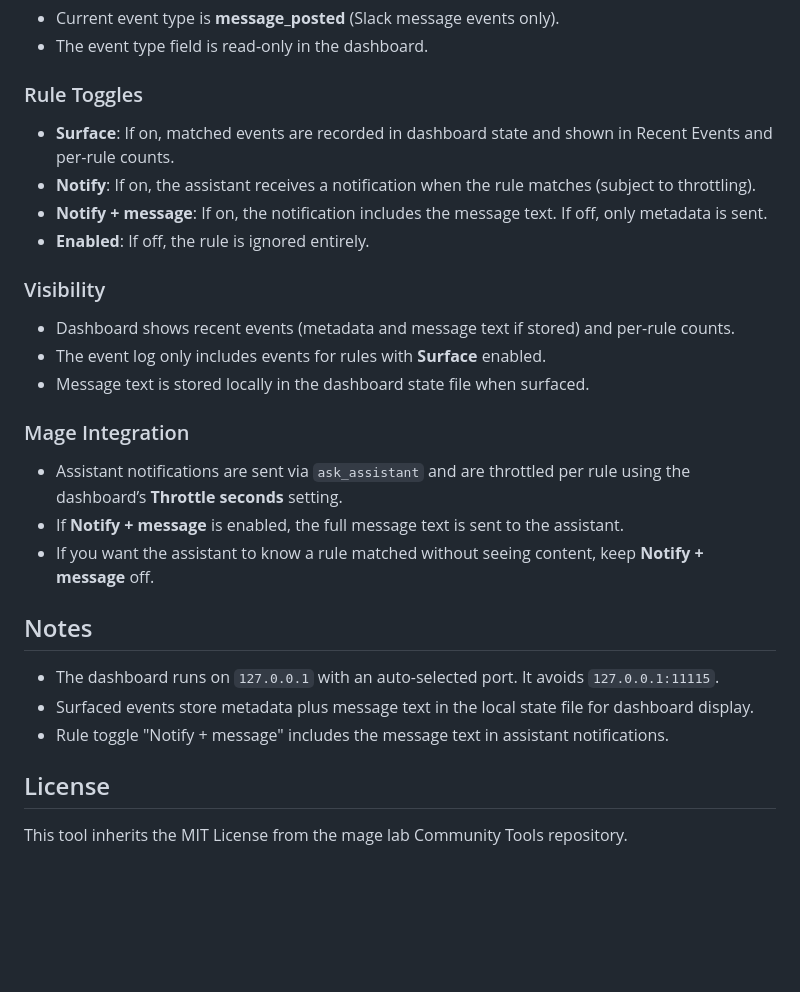
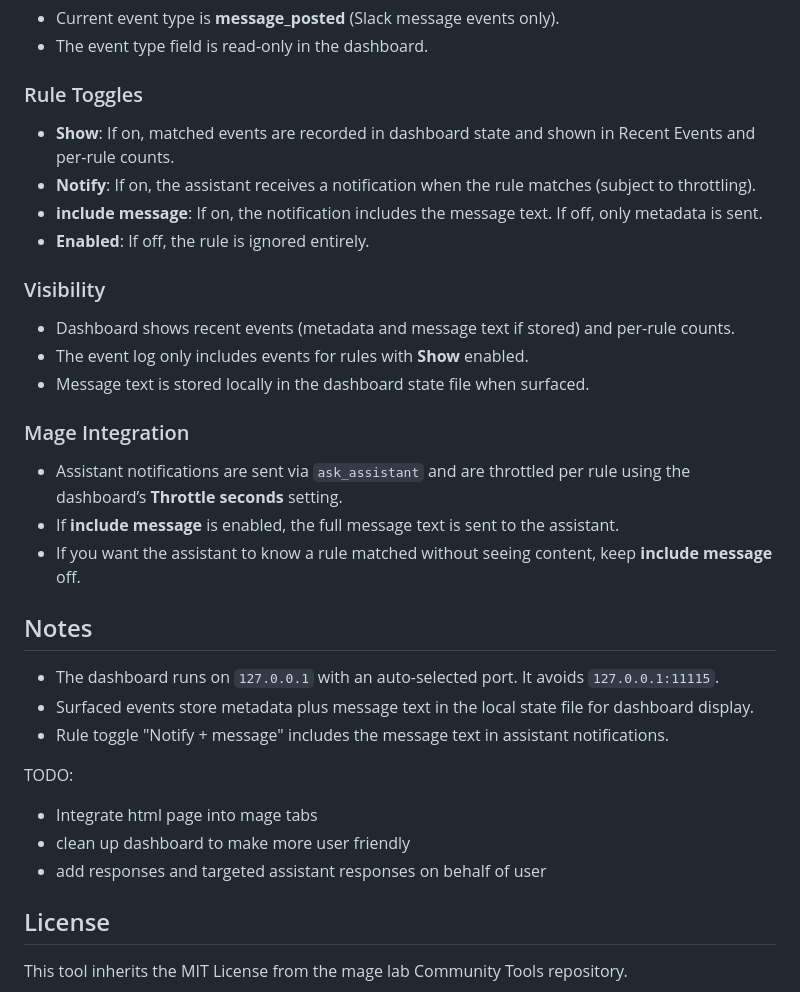
Before and after one commit to Sapient-Artifice/mage-lab-community-tools, a Markdown page: mage-Slack/README.md, the part around the change. Drawn GitHub-style; blank space fills up the shorter version.

```diff
--- a/mage-Slack/README.md
+++ b/mage-Slack/README.md
@@ -122,25 +122,31 @@ SLACK_MAGE_API_TOKEN=your-local-dashboard-token
 - The event type field is read-only in the dashboard.
 
 ### Rule Toggles
-- **Surface**: If on, matched events are recorded in dashboard state and shown in Recent Events and per-rule counts.
+- **Show**: If on, matched events are recorded in dashboard state and shown in Recent Events and per-rule counts.
 - **Notify**: If on, the assistant receives a notification when the rule matches (subject to throttling).
-- **Notify + message**: If on, the notification includes the message text. If off, only metadata is sent.
+- **include message**: If on, the notification includes the message text. If off, only metadata is sent.
 - **Enabled**: If off, the rule is ignored entirely.
 
 ### Visibility
 - Dashboard shows recent events (metadata and message text if stored) and per-rule counts.
-- The event log only includes events for rules with **Surface** enabled.
+- The event log only includes events for rules with **Show** enabled.
 - Message text is stored locally in the dashboard state file when surfaced.
 
 ### Mage Integration
 - Assistant notifications are sent via `ask_assistant` and are throttled per rule using the dashboard’s **Throttle seconds** setting.
-- If **Notify + message** is enabled, the full message text is sent to the assistant.
-- If you want the assistant to know a rule matched without seeing content, keep **Notify + message** off.
+- If **include message** is enabled, the full message text is sent to the assistant.
+- If you want the assistant to know a rule matched without seeing content, keep **include message** off.
 
 ## Notes
 - The dashboard runs on `127.0.0.1` with an auto-selected port. It avoids `127.0.0.1:11115`.
 - Surfaced events store metadata plus message text in the local state file for dashboard display.
 - Rule toggle "Notify + message" includes the message text in assistant notifications.
 
+TODO:
+- Integrate html page into mage tabs
+- clean up dashboard to make more user friendly
+- add responses and targeted assistant responses on behalf of user
+
+
 ## License
 This tool inherits the MIT License from the mage lab Community Tools repository.
```
